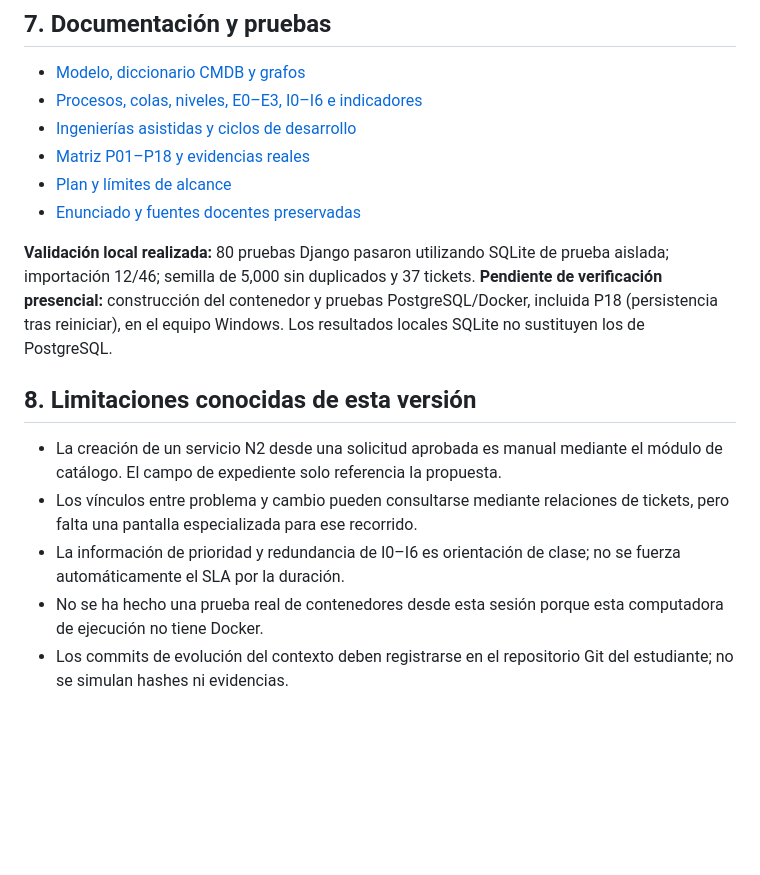
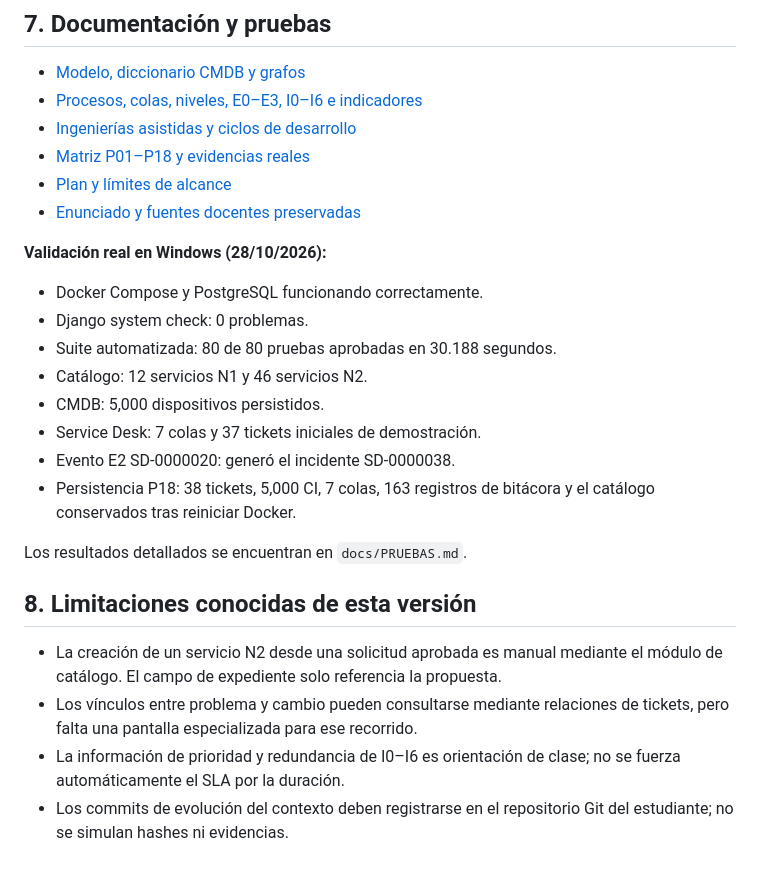
Before and after one commit to Noe94/service-desk-201700866, a Markdown page: README.md, the part around the change. Drawn GitHub-style; blank space fills up the shorter version.

Commit message:
docs: validar persistencia completa de catalogo y trazabilidad

```diff
--- a/README.md
+++ b/README.md
@@ -151,11 +151,19 @@ Recuperación ante error: verifique Docker Desktop, puerto 8000, `.env`,
 - [Plan y límites de alcance](docs/PLAN_SERVICE_DESK.md)
 - [Enunciado y fuentes docentes preservadas](docs/fuentes/)
 
-**Validación local realizada:** 80 pruebas Django pasaron utilizando SQLite de
-prueba aislada; importación 12/46; semilla de 5,000 sin duplicados y 37 tickets.
-**Pendiente de verificación presencial:** construcción del contenedor y pruebas
-PostgreSQL/Docker, incluida P18 (persistencia tras reiniciar), en el equipo Windows.
-Los resultados locales SQLite no sustituyen los de PostgreSQL.
+**Validación real en Windows (28/10/2026):**
+
+- Docker Compose y PostgreSQL funcionando correctamente.
+- Django system check: 0 problemas.
+- Suite automatizada: 80 de 80 pruebas aprobadas en 30.188 segundos.
+- Catálogo: 12 servicios N1 y 46 servicios N2.
+- CMDB: 5,000 dispositivos persistidos.
+- Service Desk: 7 colas y 37 tickets iniciales de demostración.
+- Evento E2 SD-0000020: generó el incidente SD-0000038.
+- Persistencia P18: 38 tickets, 5,000 CI, 7 colas,
+  163 registros de bitácora y el catálogo conservados tras reiniciar Docker.
+
+Los resultados detallados se encuentran en `docs/PRUEBAS.md`.
 
 ## 8. Limitaciones conocidas de esta versión
 
@@ -165,7 +173,5 @@ Los resultados locales SQLite no sustituyen los de PostgreSQL.
   de tickets, pero falta una pantalla especializada para ese recorrido.
 - La información de prioridad y redundancia de I0–I6 es orientación de clase;
   no se fuerza automáticamente el SLA por la duración.
-- No se ha hecho una prueba real de contenedores desde esta sesión porque
-  esta computadora de ejecución no tiene Docker.
 - Los commits de evolución del contexto deben registrarse en el repositorio
   Git del estudiante; no se simulan hashes ni evidencias.
```
Also changed, not shown: docs/PRUEBAS.md (+23 -3 lines).
